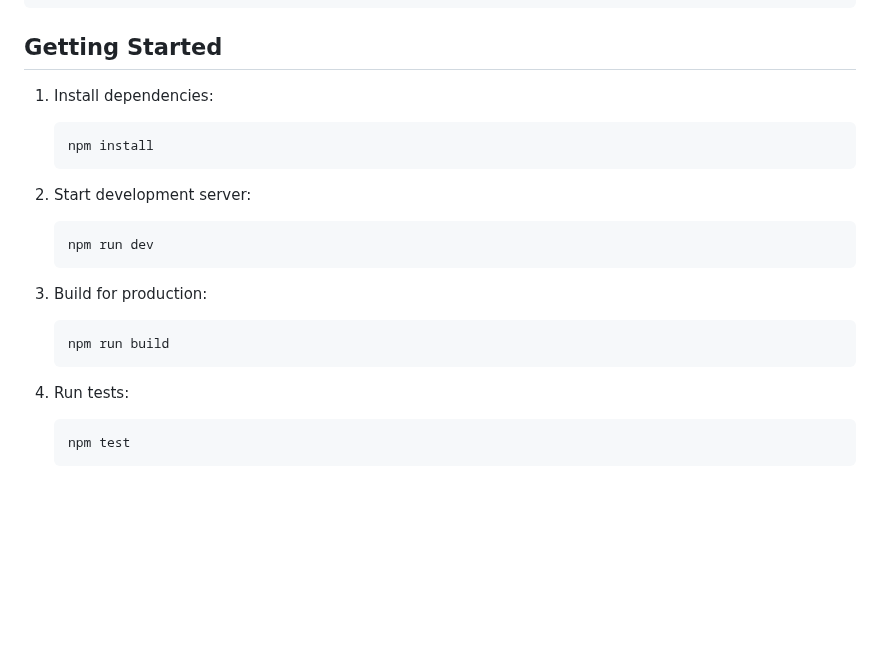
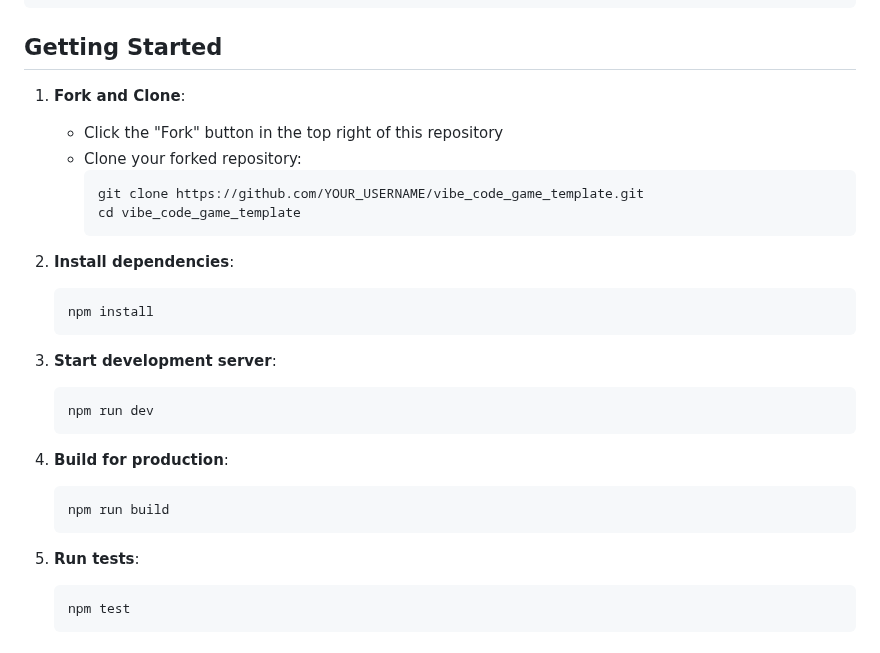
Before and after one commit to ej-sanmartin/Crimsonreach, a Markdown page: README.md, the part around the change. Rendered like a GitHub page; blank space fills up the shorter version.

Commit message:
Getting Started section includes instructions for fork / cloning template.

````diff
--- a/README.md
+++ b/README.md
@@ -38,22 +38,30 @@ vibe-coded-game/
 
 ## Getting Started
 
-1. Install dependencies:
+1. **Fork and Clone**:
+   - Click the "Fork" button in the top right of this repository
+   - Clone your forked repository:
+     ```bash
+     git clone https://github.com/YOUR_USERNAME/vibe_code_game_template.git
+     cd vibe_code_game_template
+     ```
+
+2. **Install dependencies**:
    ```bash
    npm install
    ```
 
-2. Start development server:
+3. **Start development server**:
    ```bash
    npm run dev
    ```
 
-3. Build for production:
+4. **Build for production**:
    ```bash
    npm run build
    ```
 
-4. Run tests:
+5. **Run tests**:
    ```bash
    npm test
    ```
````
